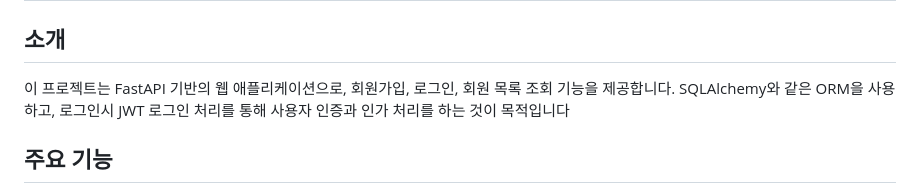
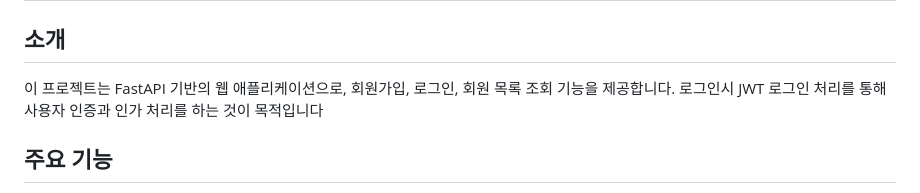
Before and after one commit to swanbaek/fastapi, a Markdown page: README.md, the part around the change. Rendered like a GitHub page.

Commit message:
readme.md파일 수정

```diff
--- a/README.md
+++ b/README.md
@@ -1,7 +1,7 @@
 # EduApp FastAPI 프로젝트
 
 ## 소개
-이 프로젝트는 FastAPI 기반의 웹 애플리케이션으로, 회원가입, 로그인, 회원 목록 조회 기능을 제공합니다. SQLAlchemy와 같은 ORM을 사용하고, 로그인시 JWT 로그인 처리를 통해 사용자 인증과 인가 처리를 하는 것이 목적입니다
+이 프로젝트는 FastAPI 기반의 웹 애플리케이션으로, 회원가입, 로그인, 회원 목록 조회 기능을 제공합니다. 로그인시 JWT 로그인 처리를 통해 사용자 인증과 인가 처리를 하는 것이 목적입니다
 
 ## 주요 기능
 - **회원가입**: 사용자는 이름, 이메일, 비밀번호를 입력해 회원가입할 수 있습니다. 이메일 중복 체크 및 비밀번호 해싱(bcrypt) 적용.
```
